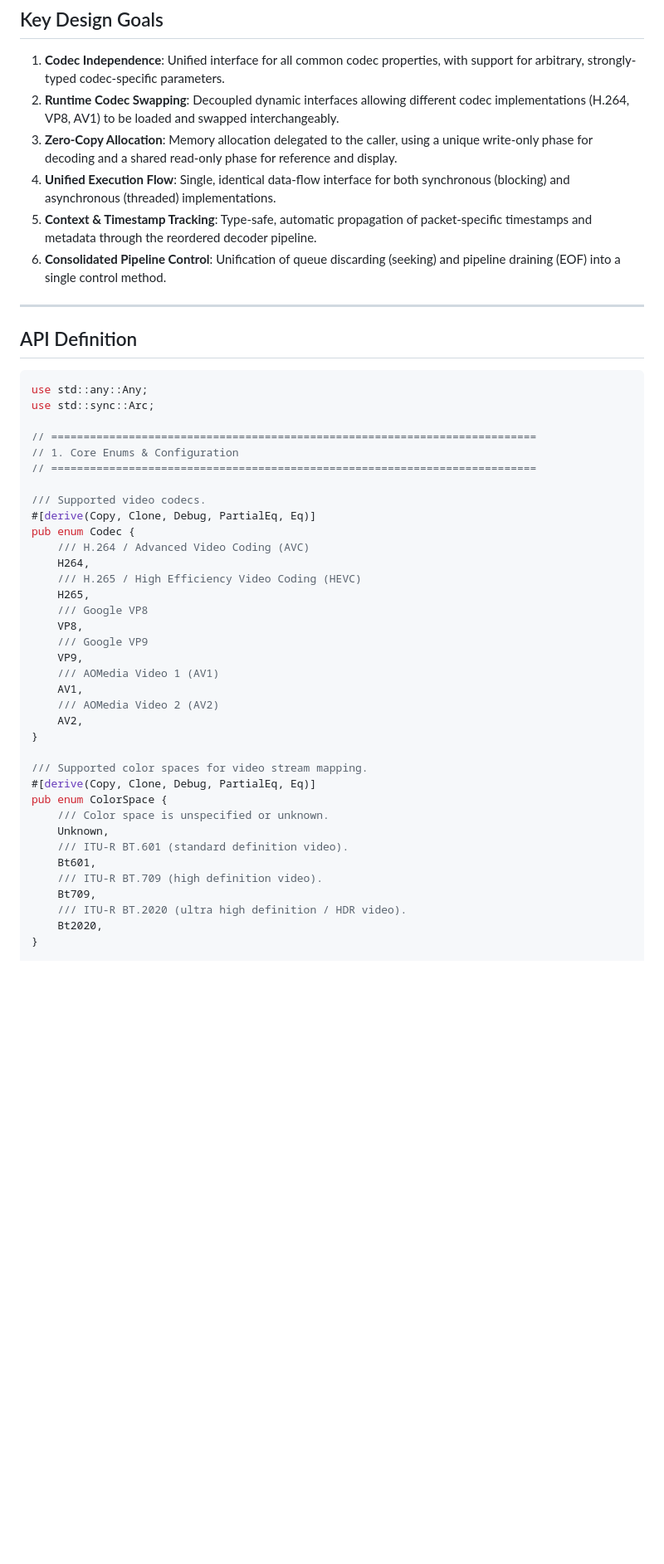
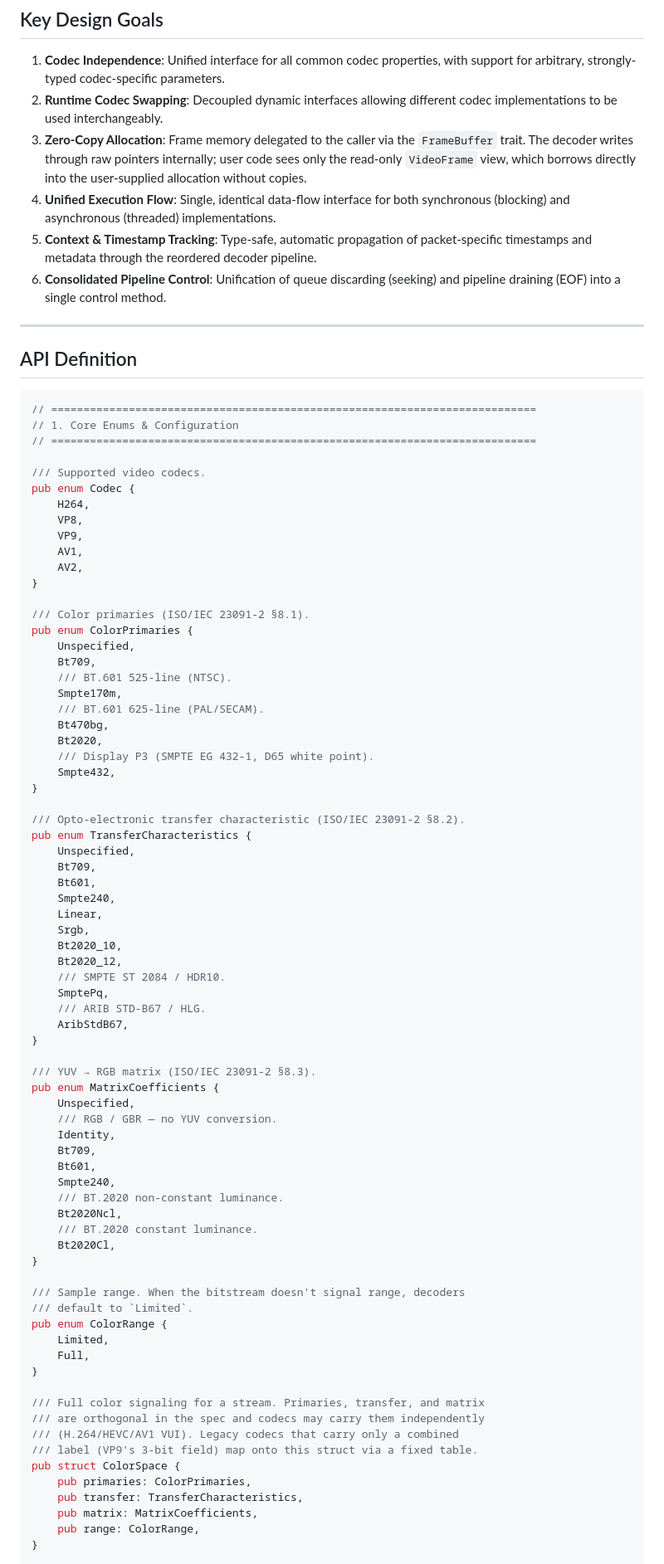
Before and after one commit to Djuffin/hibernia, a Markdown page: decoder_api_design.md, the part around one of its changes. Shown at 83% size. Rendered like a GitHub page; blank space fills up the shorter version.

Commit message:
changes in API design doc

````diff
--- a/decoder_api_design.md
+++ b/decoder_api_design.md
@@ -8,9 +8,10 @@ This document defines the object-safe Rust API design for a codec-independent so
 1.  **Codec Independence**: Unified interface for all common codec properties, with support for
     arbitrary, strongly-typed codec-specific parameters.
 2.  **Runtime Codec Swapping**: Decoupled dynamic interfaces allowing different codec implementations
-    (H.264, VP8, AV1) to be loaded and swapped interchangeably.
-3.  **Zero-Copy Allocation**: Memory allocation delegated to the caller, using a unique write-only
-    phase for decoding and a shared read-only phase for reference and display.
+    to be used interchangeably.
+3.  **Zero-Copy Allocation**: Frame memory delegated to the caller via the `FrameBuffer` trait. The
+    decoder writes through raw pointers internally; user code sees only the read-only `VideoFrame`
+    view, which borrows directly into the user-supplied allocation without copies.
 4.  **Unified Execution Flow**: Single, identical data-flow interface for both synchronous
     (blocking) and asynchronous (threaded) implementations.
 5.  **Context & Timestamp Tracking**: Type-safe, automatic propagation of packet-specific
@@ -23,41 +24,78 @@ This document defines the object-safe Rust API design for a codec-independent so
 ## API Definition
 
 ```rust
-use std::any::Any;
-use std::sync::Arc;
-
 // ===========================================================================
 // 1. Core Enums & Configuration
 // ===========================================================================
 
 /// Supported video codecs.
-#[derive(Copy, Clone, Debug, PartialEq, Eq)]
 pub enum Codec {
-    /// H.264 / Advanced Video Coding (AVC)
     H264,
-    /// H.265 / High Efficiency Video Coding (HEVC)
-    H265,
-    /// Google VP8
     VP8,
-    /// Google VP9
     VP9,
-    /// AOMedia Video 1 (AV1)
     AV1,
-    /// AOMedia Video 2 (AV2)
     AV2,
 }
 
-/// Supported color spaces for video stream mapping.
-#[derive(Copy, Clone, Debug, PartialEq, Eq)]
-pub enum ColorSpace {
-    /// Color space is unspecified or unknown.
-    Unknown,
-    /// ITU-R BT.601 (standard definition video).
+/// Color primaries (ISO/IEC 23091-2 §8.1).
+pub enum ColorPrimaries {
+    Unspecified,
+    Bt709,
+    /// BT.601 525-line (NTSC).
+    Smpte170m,
+    /// BT.601 625-line (PAL/SECAM).
+    Bt470bg,
+    Bt2020,
+    /// Display P3 (SMPTE EG 432-1, D65 white point).
+    Smpte432,
+}
+
+/// Opto-electronic transfer characteristic (ISO/IEC 23091-2 §8.2).
+pub enum TransferCharacteristics {
+    Unspecified,
+    Bt709,
     Bt601,
-    /// ITU-R BT.709 (high definition video).
+    Smpte240,
+    Linear,
+    Srgb,
+    Bt2020_10,
+    Bt2020_12,
+    /// SMPTE ST 2084 / HDR10.
+    SmptePq,
+    /// ARIB STD-B67 / HLG.
+    AribStdB67,
+}
+
+/// YUV → RGB matrix (ISO/IEC 23091-2 §8.3).
+pub enum MatrixCoefficients {
+    Unspecified,
+    /// RGB / GBR — no YUV conversion.
+    Identity,
     Bt709,
-    /// ITU-R BT.2020 (ultra high definition / HDR video).
-    Bt2020,
+    Bt601,
+    Smpte240,
+    /// BT.2020 non-constant luminance.
+    Bt2020Ncl,
+    /// BT.2020 constant luminance.
+    Bt2020Cl,
+}
+
+/// Sample range. When the bitstream doesn't signal range, decoders
+/// default to `Limited`.
+pub enum ColorRange {
+    Limited,
+    Full,
+}
+
+/// Full color signaling for a stream. Primaries, transfer, and matrix
+/// are orthogonal in the spec and codecs may carry them independently
+/// (H.264/HEVC/AV1 VUI). Legacy codecs that carry only a combined
+/// label (VP9's 3-bit field) map onto this struct via a fixed table.
+pub struct ColorSpace {
+    pub primaries: ColorPrimaries,
+    pub transfer: TransferCharacteristics,
+    pub matrix: MatrixCoefficients,
+    pub range: ColorRange,
 }
 
 /// Pixel memory layout and chroma subsampling format.
````
Also changed, not shown: other parts of decoder_api_design.md (+135 -149 lines).
